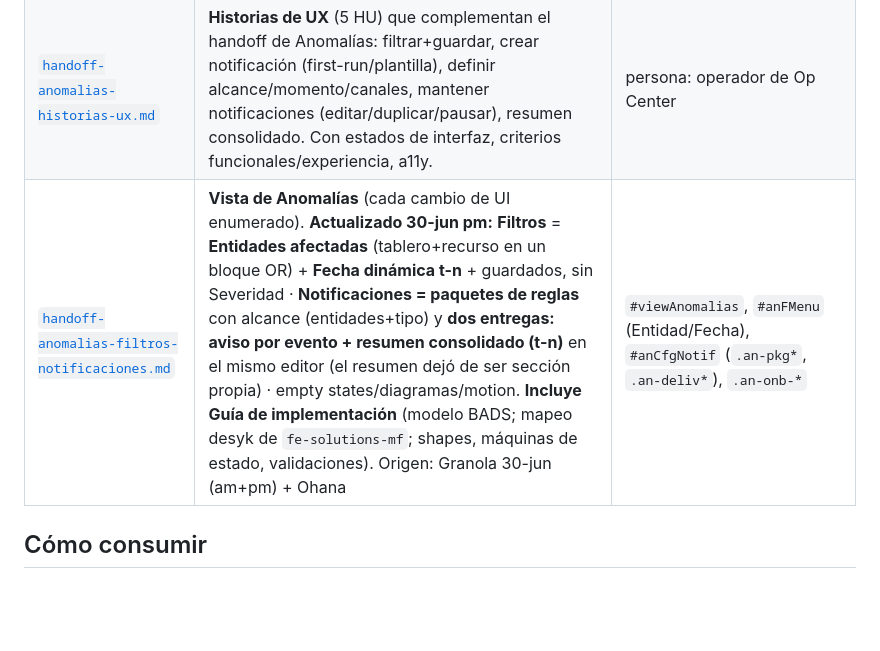
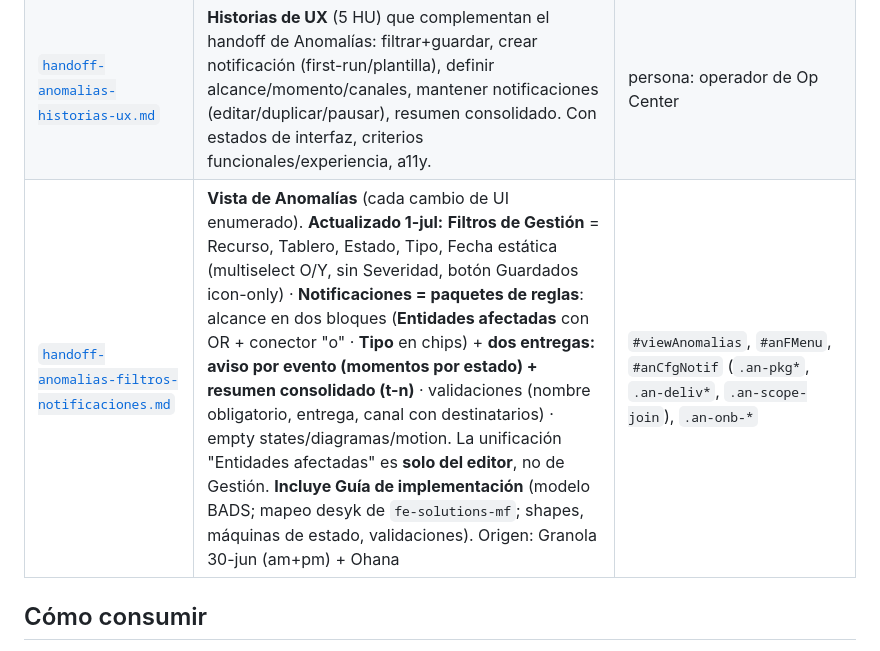
Before and after one commit to andresladino-design/Prototypes-HTML-, a Markdown page: notificaciones-resumen/handoff/README.md, the part around the change. Drawn GitHub-style; blank space fills up the shorter version.

```diff
--- a/notificaciones-resumen/handoff/README.md
+++ b/notificaciones-resumen/handoff/README.md
@@ -10,7 +10,7 @@ Specs autocontenidas para implementar las secciones del diálogo de monitoreo de
 | [`handoff-limites-sensibilidad.md`](./handoff-limites-sensibilidad.md) | **Sensibilidad = severidad por 2 bandas** (slider continuo) + **mini-dashboard de impacto** + límites por bound, **por categoría** (selector manda) + pill por serie. Todo en **una card** (gráfica+impacto+límites+sensibilidad) | `#sens-chart`, `.sens-kpi-wrap`, `.sens-slider`, `.cat-select`, `#cat-limits`, `#series-block`, `.tm-series-sens` |
 | [`handoff-notif-email-sinGrafica-slack-ultracompact.md`](./handoff-notif-email-sinGrafica-slack-ultracompact.md) | **Plantillas del Resumen de incidentes**: Email **sin gráfica** (MJML) + Slack Block Kit **ultra-compact**, ambas armadas 1:1 desde el JSON de incidentes (BADS), texto verbatim. Origen: `templates.html` | MJML (email) · Slack Block Kit `section`/`context`/`divider` (no desyk) |
 | [`handoff-anomalias-historias-ux.md`](./handoff-anomalias-historias-ux.md) | **Historias de UX** (5 HU) que complementan el handoff de Anomalías: filtrar+guardar, crear notificación (first-run/plantilla), definir alcance/momento/canales, mantener notificaciones (editar/duplicar/pausar), resumen consolidado. Con estados de interfaz, criterios funcionales/experiencia, a11y. | persona: operador de Op Center |
-| [`handoff-anomalias-filtros-notificaciones.md`](./handoff-anomalias-filtros-notificaciones.md) | **Vista de Anomalías** (cada cambio de UI enumerado). **Actualizado 30-jun pm:** **Filtros** = **Entidades afectadas** (tablero+recurso en un bloque OR) + **Fecha dinámica t-n** + guardados, sin Severidad · **Notificaciones = paquetes de reglas** con alcance (entidades+tipo) y **dos entregas: aviso por evento + resumen consolidado (t-n)** en el mismo editor (el resumen dejó de ser sección propia) · empty states/diagramas/motion. **Incluye Guía de implementación** (modelo BADS; mapeo desyk de `fe-solutions-mf`; shapes, máquinas de estado, validaciones). Origen: Granola 30-jun (am+pm) + Ohana | `#viewAnomalias`, `#anFMenu` (Entidad/Fecha), `#anCfgNotif` (`.an-pkg*`, `.an-deliv*`), `.an-onb-*` |
+| [`handoff-anomalias-filtros-notificaciones.md`](./handoff-anomalias-filtros-notificaciones.md) | **Vista de Anomalías** (cada cambio de UI enumerado). **Actualizado 1-jul:** **Filtros de Gestión** = Recurso, Tablero, Estado, Tipo, Fecha estática (multiselect O/Y, sin Severidad, botón Guardados icon-only) · **Notificaciones = paquetes de reglas**: alcance en dos bloques (**Entidades afectadas** con OR + conector "o" · **Tipo** en chips) + **dos entregas: aviso por evento (momentos por estado) + resumen consolidado (t-n)** · validaciones (nombre obligatorio, entrega, canal con destinatarios) · empty states/diagramas/motion. La unificación "Entidades afectadas" es **solo del editor**, no de Gestión. **Incluye Guía de implementación** (modelo BADS; mapeo desyk de `fe-solutions-mf`; shapes, máquinas de estado, validaciones). Origen: Granola 30-jun (am+pm) + Ohana | `#viewAnomalias`, `#anFMenu`, `#anCfgNotif` (`.an-pkg*`, `.an-deliv*`, `.an-scope-join`), `.an-onb-*` |
 
 ## Cómo consumir
 
```
Also changed, not shown: notificaciones-resumen/handoff/handoff-anomalias-filtros-notificaciones.md (+14 -12 lines), notificaciones-resumen/handoff/handoff-limites-sensibilidad.md (+2 -0 lines).
